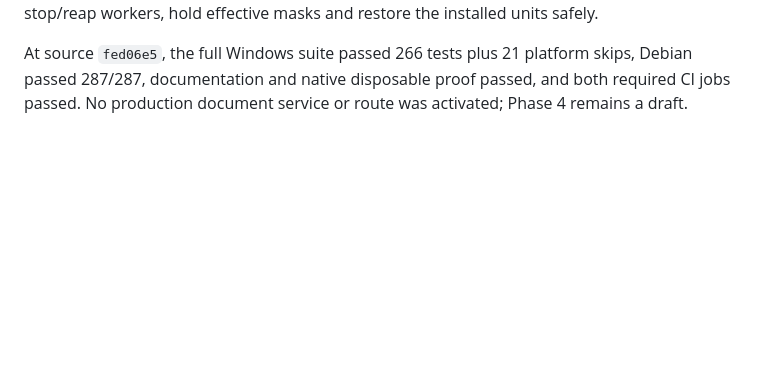
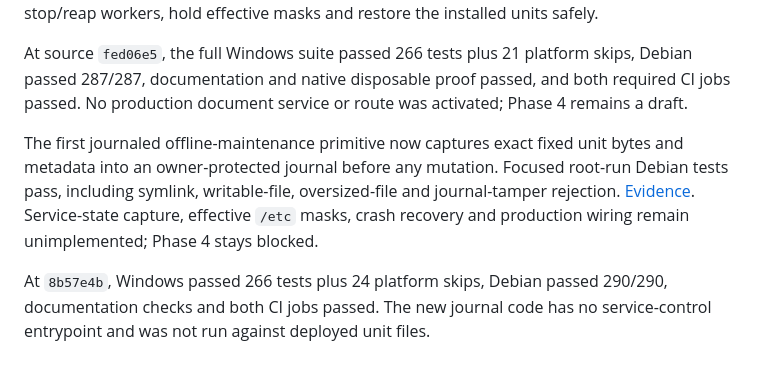
Before and after one commit to atikansari-ghr/LocalAI-WebApp, a Markdown page: docs/progress.md, the part around the change. GitHub-like rendering; blank space fills up the shorter version.

```diff
--- a/docs/progress.md
+++ b/docs/progress.md
@@ -168,3 +168,7 @@ The offline recovery preflight now rejects a queued systemd job or pending unit
 The same internal recovery proof now checks that no transient document-worker unit remains. A disposable matching worker blocked synthetic marker removal after the four long-lived proof services were masked and stopped; stopping and collecting that worker then permitted only the synthetic recovery. [Evidence](verification/phase-4-interactive-recovery-2026-10-21.md). Production still needs an exclusive journaled procedure to stop/reap workers, hold effective masks and restore the installed units safely.
 
 At source `fed06e5`, the full Windows suite passed 266 tests plus 21 platform skips, Debian passed 287/287, documentation and native disposable proof passed, and both required CI jobs passed. No production document service or route was activated; Phase 4 remains a draft.
+
+The first journaled offline-maintenance primitive now captures exact fixed unit bytes and metadata into an owner-protected journal before any mutation. Focused root-run Debian tests pass, including symlink, writable-file, oversized-file and journal-tamper rejection. [Evidence](verification/phase-4-interactive-recovery-2026-10-21.md). Service-state capture, effective `/etc` masks, crash recovery and production wiring remain unimplemented; Phase 4 stays blocked.
+
+At `8b57e4b`, Windows passed 266 tests plus 24 platform skips, Debian passed 290/290, documentation checks and both CI jobs passed. The new journal code has no service-control entrypoint and was not run against deployed unit files.
```
Also changed, not shown: docs/verification/phase-4-interactive-recovery-2026-10-21.md (+4 -0 lines), 1 other file.
